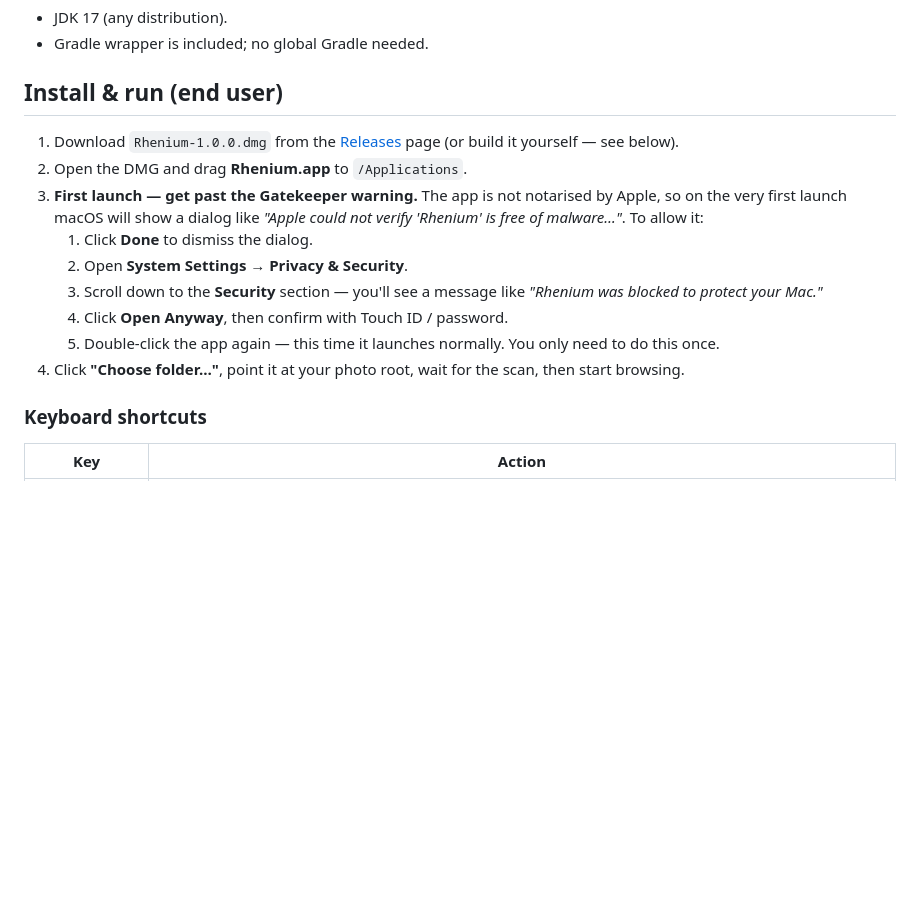
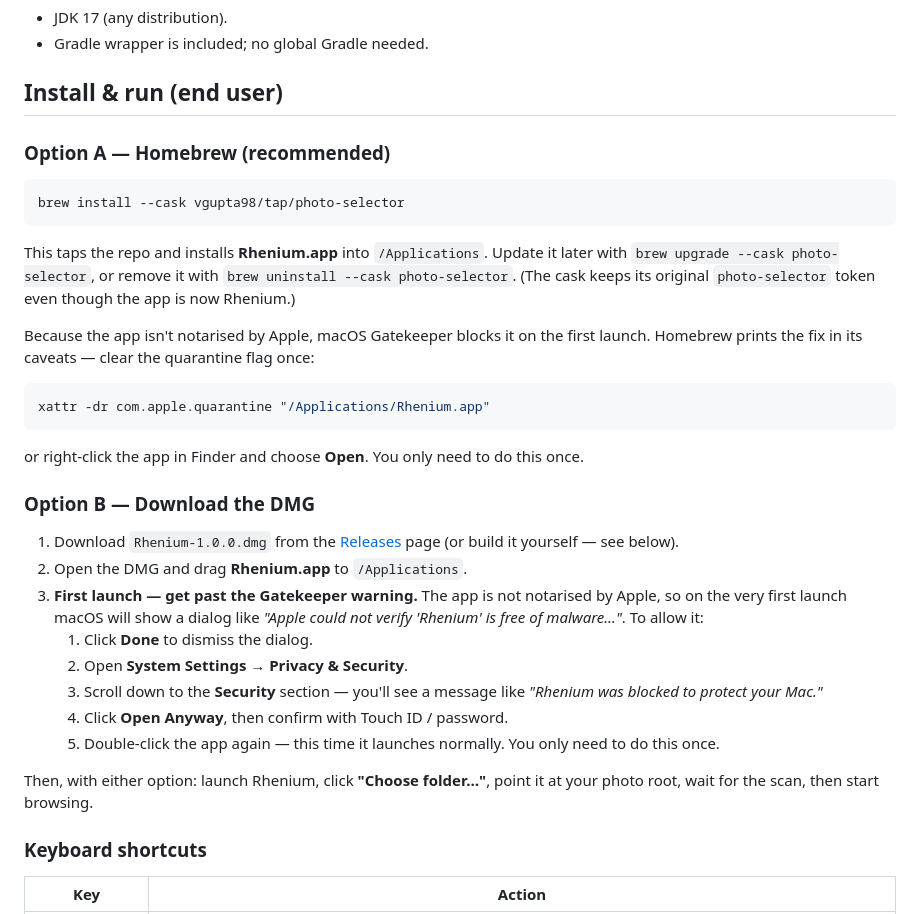
Before and after one commit to vgupta98/photo-selector, a Markdown page: README.md, the part around the change. Rendered like a GitHub page; blank space fills up the shorter version.

Commit message:
docs(readme): add Homebrew install instructions
- Document `brew install --cask vgupta98/tap/photo-selector` as the
  recommended option, with upgrade/uninstall and the one-time Gatekeeper
  quarantine fix
- Restructure the install section into Homebrew (Option A) and DMG
  download (Option B), sharing the final "choose a folder" step
Scanned-by: gitleaks 8.29.0

````diff
--- a/README.md
+++ b/README.md
@@ -74,6 +74,28 @@ For developers:
 
 ## Install & run (end user)
 
+### Option A — Homebrew (recommended)
+
+```sh
+brew install --cask vgupta98/tap/photo-selector
+```
+
+This taps the repo and installs **Rhenium.app** into `/Applications`. Update it
+later with `brew upgrade --cask photo-selector`, or remove it with
+`brew uninstall --cask photo-selector`. (The cask keeps its original
+`photo-selector` token even though the app is now Rhenium.)
+
+Because the app isn't notarised by Apple, macOS Gatekeeper blocks it on the first
+launch. Homebrew prints the fix in its caveats — clear the quarantine flag once:
+
+```sh
+xattr -dr com.apple.quarantine "/Applications/Rhenium.app"
+```
+
+or right-click the app in Finder and choose **Open**. You only need to do this once.
+
+### Option B — Download the DMG
+
 1. Download `Rhenium-1.0.0.dmg` from the [Releases](https://github.com/vgupta98/photo-selector/releases) page (or build it yourself — see below).
 2. Open the DMG and drag **Rhenium.app** to `/Applications`.
 3. **First launch — get past the Gatekeeper warning.** The app is not notarised by Apple, so on the very first launch macOS will show a dialog like *"Apple could not verify 'Rhenium' is free of malware…"*. To allow it:
@@ -82,7 +104,8 @@ For developers:
    3. Scroll down to the **Security** section — you'll see a message like *"Rhenium was blocked to protect your Mac."*
    4. Click **Open Anyway**, then confirm with Touch ID / password.
    5. Double-click the app again — this time it launches normally. You only need to do this once.
-4. Click **"Choose folder…"**, point it at your photo root, wait for the scan, then start browsing.
+
+Then, with either option: launch Rhenium, click **"Choose folder…"**, point it at your photo root, wait for the scan, then start browsing.
 
 ### Keyboard shortcuts
 
````
